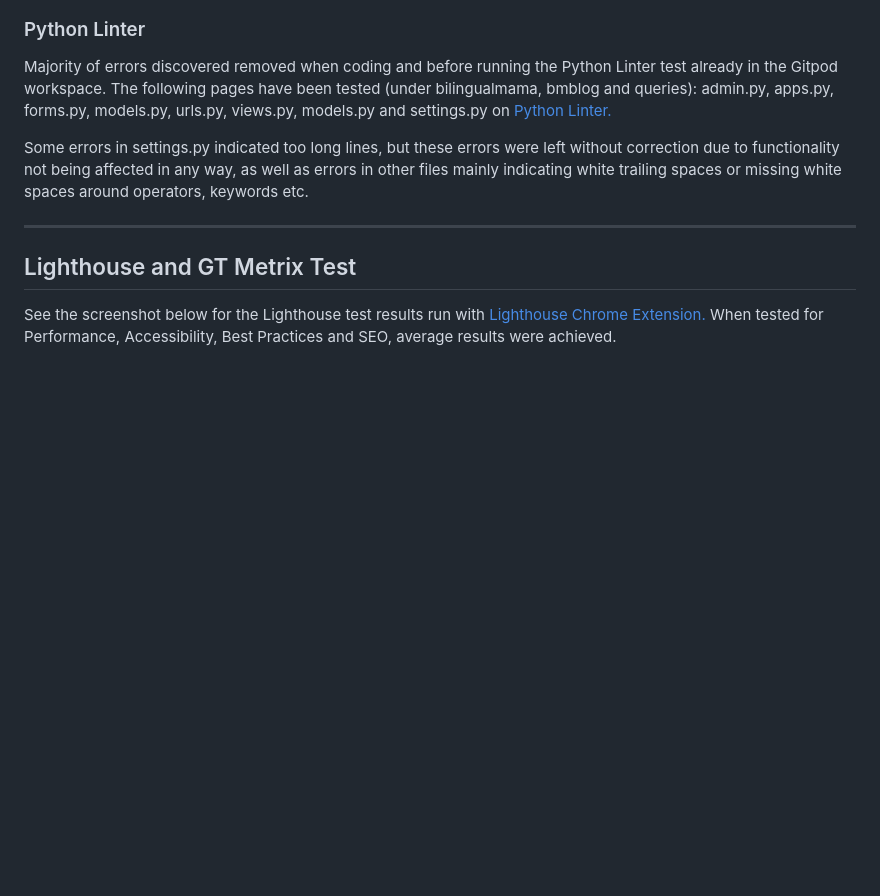
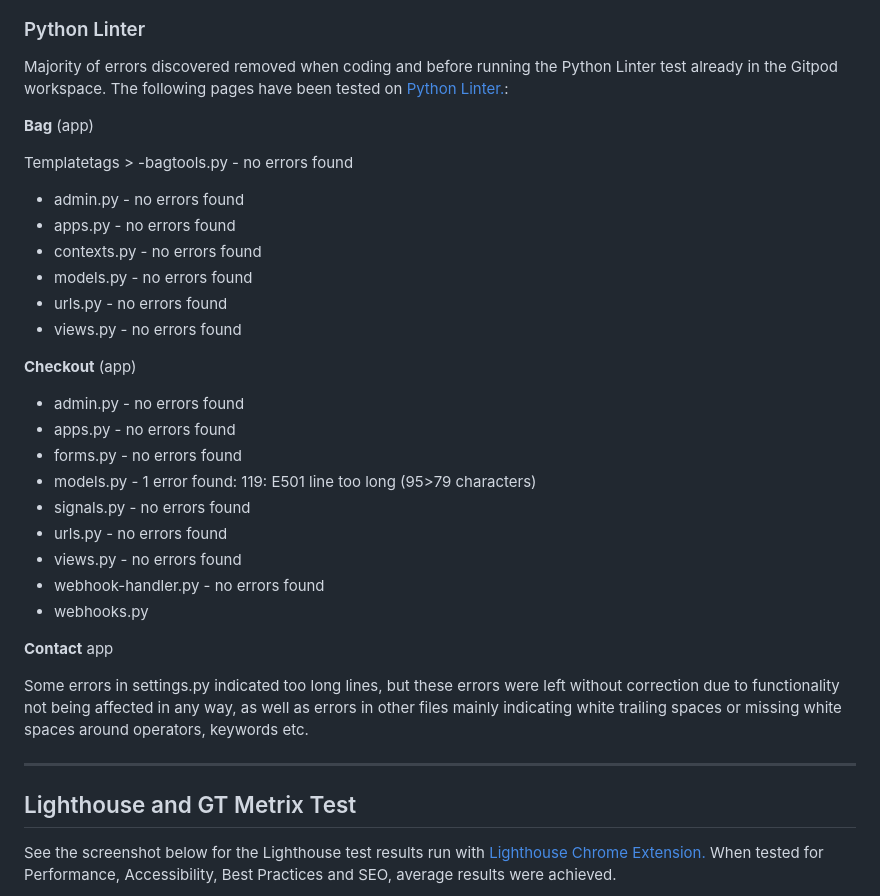
Before and after one commit to psnaz/dark-chocolate-for-ever, a Markdown page: TESTING.md, the part around the change. Rendered like a GitHub page; blank space fills up the shorter version.

Commit message:
Add python testing to testing.md: bag, checkout

```diff
--- a/TESTING.md
+++ b/TESTING.md
@@ -26,7 +26,34 @@ See the screenshot below for JavaScript code test results run with [JavaScript V
 ### Python Linter
 
 Majority of errors discovered removed when coding and before running the Python Linter test already in the Gitpod workspace.
-The following pages have been tested (under bilingualmama, bmblog and queries): admin.py, apps.py, forms.py, models.py, urls.py, views.py, models.py and settings.py on [Python Linter.](https://pep8ci.herokuapp.com/)
+The following pages have been tested on [Python Linter.](https://pep8ci.herokuapp.com/):
+
+**Bag** (app)
+
+Templatetags >
+-bagtools.py - no errors found
+
+- admin.py - no errors found
+- apps.py - no errors found
+- contexts.py - no errors found
+- models.py - no errors found
+- urls.py - no errors found
+- views.py - no errors found
+
+
+**Checkout** (app)
+- admin.py - no errors found
+- apps.py - no errors found
+- forms.py - no errors found
+- models.py - 1 error found: 119: E501 line too long (95>79 characters)
+- signals.py - no errors found
+- urls.py - no errors found
+- views.py - no errors found
+- webhook-handler.py - no errors found
+- webhooks.py
+
+**Contact** app
+
 
 Some errors in settings.py indicated too long lines, but these errors were left without correction due to functionality not being affected in any way, as well as errors in other files mainly indicating white trailing spaces or missing white spaces around operators, keywords etc.
 
```
